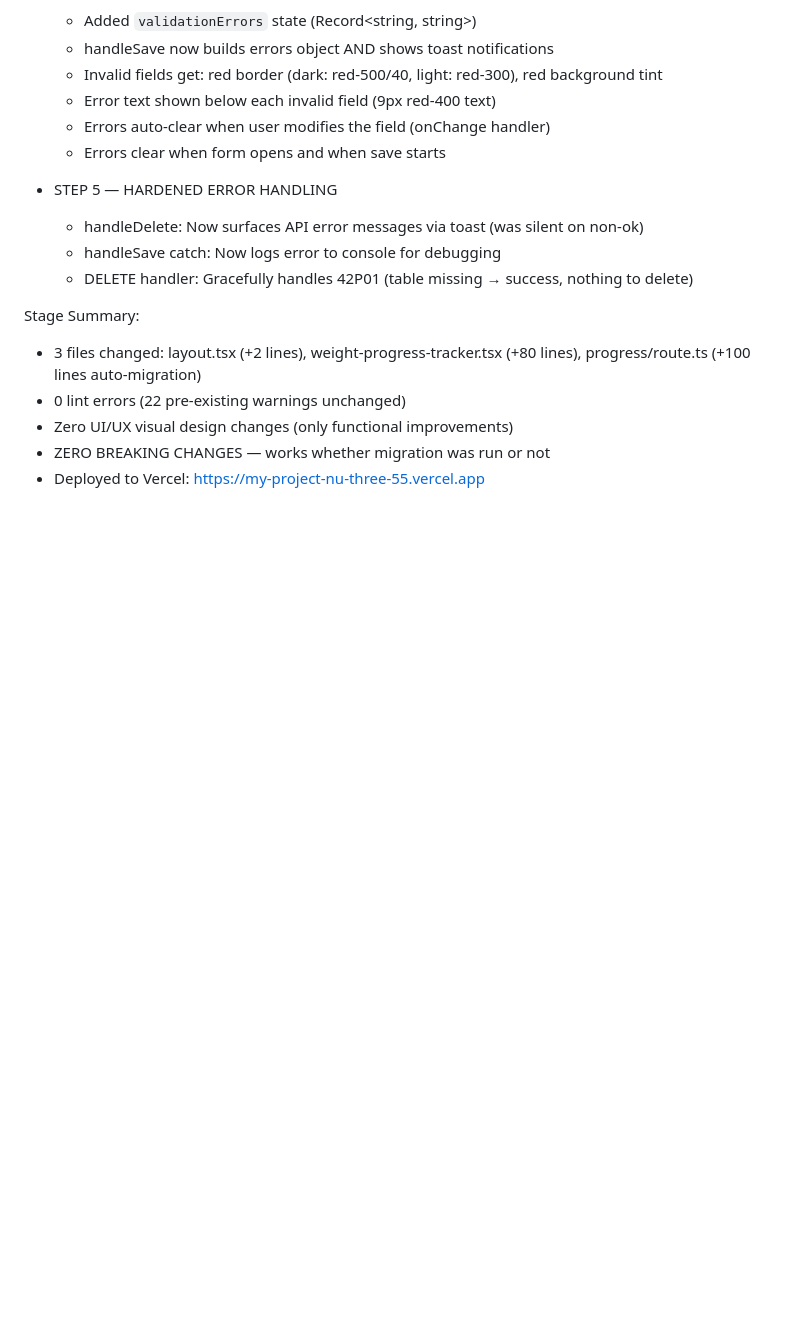
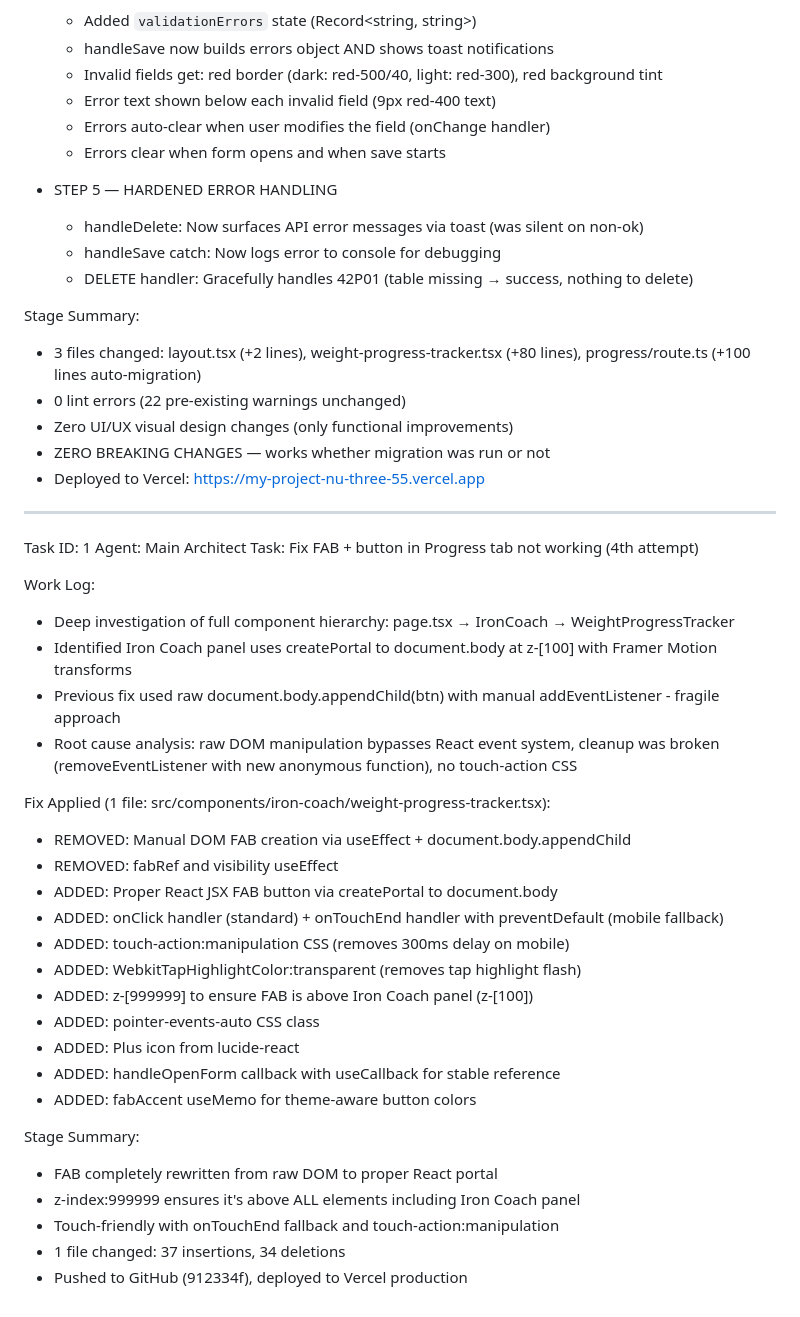
Before and after one commit to Anisbk00/p_c_latest_ver, a Markdown page: worklog.md, the part around the change. Drawn GitHub-style; blank space fills up the shorter version.

Commit message:
560484dd-0fdd-4361-bb41-f4a00c415c6a

```diff
--- a/worklog.md
+++ b/worklog.md
@@ -916,3 +916,33 @@ Stage Summary:
 - Zero UI/UX visual design changes (only functional improvements)
 - ZERO BREAKING CHANGES — works whether migration was run or not
 - Deployed to Vercel: https://my-project-nu-three-55.vercel.app
+---
+Task ID: 1
+Agent: Main Architect
+Task: Fix FAB + button in Progress tab not working (4th attempt)
+
+Work Log:
+- Deep investigation of full component hierarchy: page.tsx → IronCoach → WeightProgressTracker
+- Identified Iron Coach panel uses createPortal to document.body at z-[100] with Framer Motion transforms
+- Previous fix used raw document.body.appendChild(btn) with manual addEventListener - fragile approach
+- Root cause analysis: raw DOM manipulation bypasses React event system, cleanup was broken (removeEventListener with new anonymous function), no touch-action CSS
+
+Fix Applied (1 file: src/components/iron-coach/weight-progress-tracker.tsx):
+- REMOVED: Manual DOM FAB creation via useEffect + document.body.appendChild
+- REMOVED: fabRef and visibility useEffect
+- ADDED: Proper React JSX FAB button via createPortal to document.body
+- ADDED: onClick handler (standard) + onTouchEnd handler with preventDefault (mobile fallback)
+- ADDED: touch-action:manipulation CSS (removes 300ms delay on mobile)
+- ADDED: WebkitTapHighlightColor:transparent (removes tap highlight flash)
+- ADDED: z-[999999] to ensure FAB is above Iron Coach panel (z-[100])
+- ADDED: pointer-events-auto CSS class
+- ADDED: Plus icon from lucide-react
+- ADDED: handleOpenForm callback with useCallback for stable reference
+- ADDED: fabAccent useMemo for theme-aware button colors
+
+Stage Summary:
+- FAB completely rewritten from raw DOM to proper React portal
+- z-index:999999 ensures it's above ALL elements including Iron Coach panel
+- Touch-friendly with onTouchEnd fallback and touch-action:manipulation
+- 1 file changed: 37 insertions, 34 deletions
+- Pushed to GitHub (912334f), deployed to Vercel production
```
